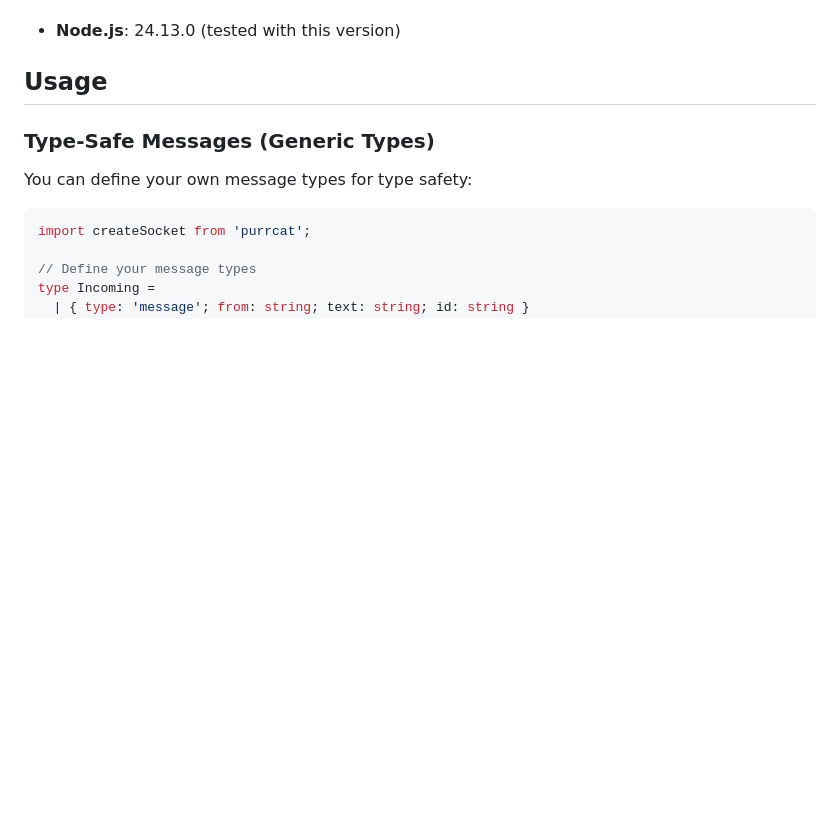
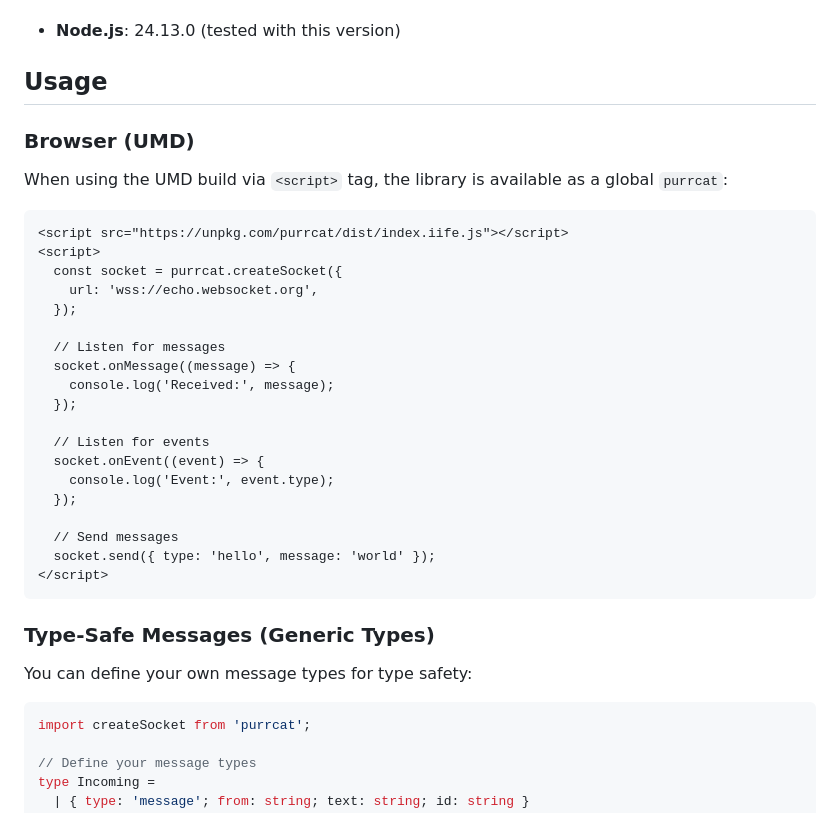
Before and after one commit to let-sunny/purrcat, a Markdown page: README.md, the part around the change. Drawn GitHub-style; blank space fills up the shorter version.

Commit message:
docs: add UMD browser usage guide
- Add example for using purrcat via script tag
- Show how to access createSocket from global purrcat object

````diff
--- a/README.md
+++ b/README.md
@@ -55,6 +55,32 @@ npm install purrcat
 - **Node.js**: 24.13.0 (tested with this version)
 
 ## Usage
+
+### Browser (UMD)
+
+When using the UMD build via `<script>` tag, the library is available as a global `purrcat`:
+
+```html
+<script src="https://unpkg.com/purrcat/dist/index.iife.js"></script>
+<script>
+  const socket = purrcat.createSocket({
+    url: 'wss://echo.websocket.org',
+  });
+
+  // Listen for messages
+  socket.onMessage((message) => {
+    console.log('Received:', message);
+  });
+
+  // Listen for events
+  socket.onEvent((event) => {
+    console.log('Event:', event.type);
+  });
+
+  // Send messages
+  socket.send({ type: 'hello', message: 'world' });
+</script>
+```
 
 ### Type-Safe Messages (Generic Types)
 
````
